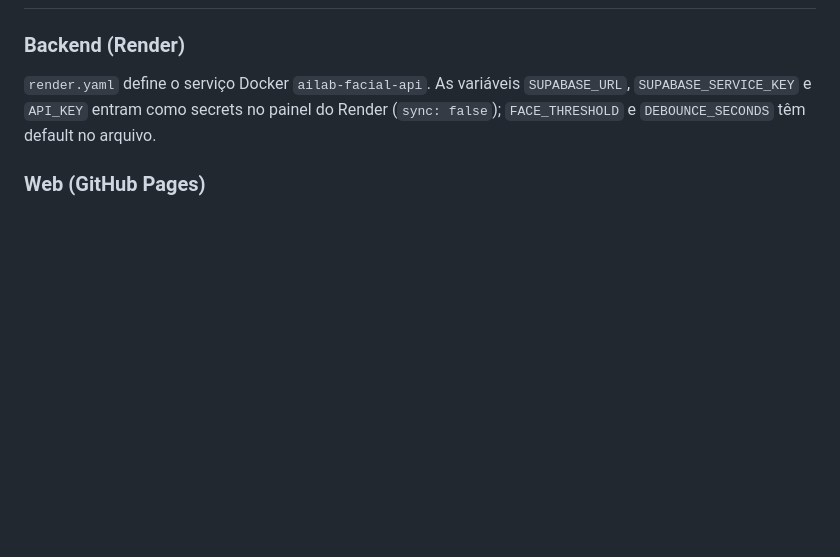
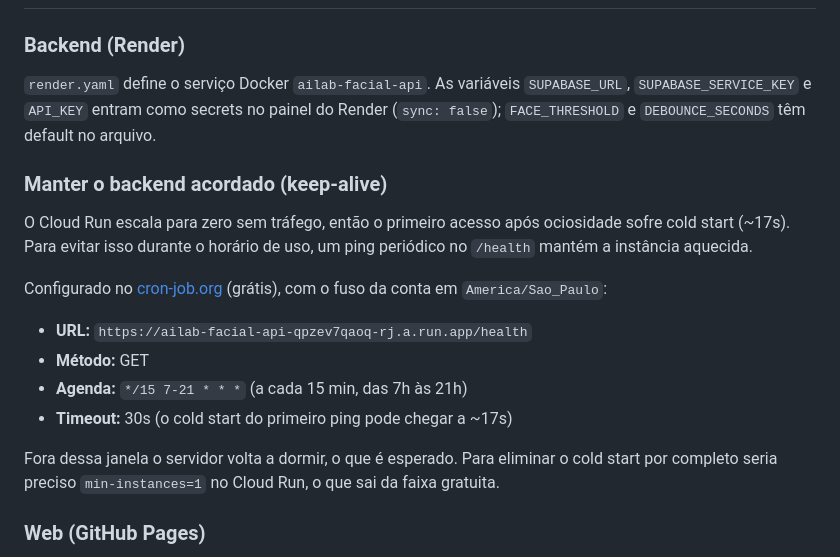
Before and after one commit to Diogo-Olivv/AILAB-FACIAL, a Markdown page: README.md, the part around the change. Drawn GitHub-style; blank space fills up the shorter version.

Commit message:
docs: Atualiza README do CronJob

```diff
--- a/README.md
+++ b/README.md
@@ -64,6 +64,19 @@ npx expo start
 
 `render.yaml` define o serviço Docker `ailab-facial-api`. As variáveis `SUPABASE_URL`, `SUPABASE_SERVICE_KEY` e `API_KEY` entram como secrets no painel do Render (`sync: false`); `FACE_THRESHOLD` e `DEBOUNCE_SECONDS` têm default no arquivo.
 
+### Manter o backend acordado (keep-alive)
+
+O Cloud Run escala para zero sem tráfego, então o primeiro acesso após ociosidade sofre cold start (~17s). Para evitar isso durante o horário de uso, um ping periódico no `/health` mantém a instância aquecida.
+
+Configurado no [cron-job.org](https://cron-job.org) (grátis), com o fuso da conta em `America/Sao_Paulo`:
+
+- **URL:** `https://ailab-facial-api-qpzev7qaoq-rj.a.run.app/health`
+- **Método:** GET
+- **Agenda:** `*/15 7-21 * * *` (a cada 15 min, das 7h às 21h)
+- **Timeout:** 30s (o cold start do primeiro ping pode chegar a ~17s)
+
+Fora dessa janela o servidor volta a dormir, o que é esperado. Para eliminar o cold start por completo seria preciso `min-instances=1` no Cloud Run, o que sai da faixa gratuita.
+
 ### Web (GitHub Pages)
 
 O workflow `.github/workflows/deploy-pages.yml` builda `web/` com base `/AILAB-FACIAL/` e publica no GitHub Pages a cada push na `master`. As `VITE_*` são secrets do repositório. O SPA usa fallback `404.html` para as rotas do react-router.
```
